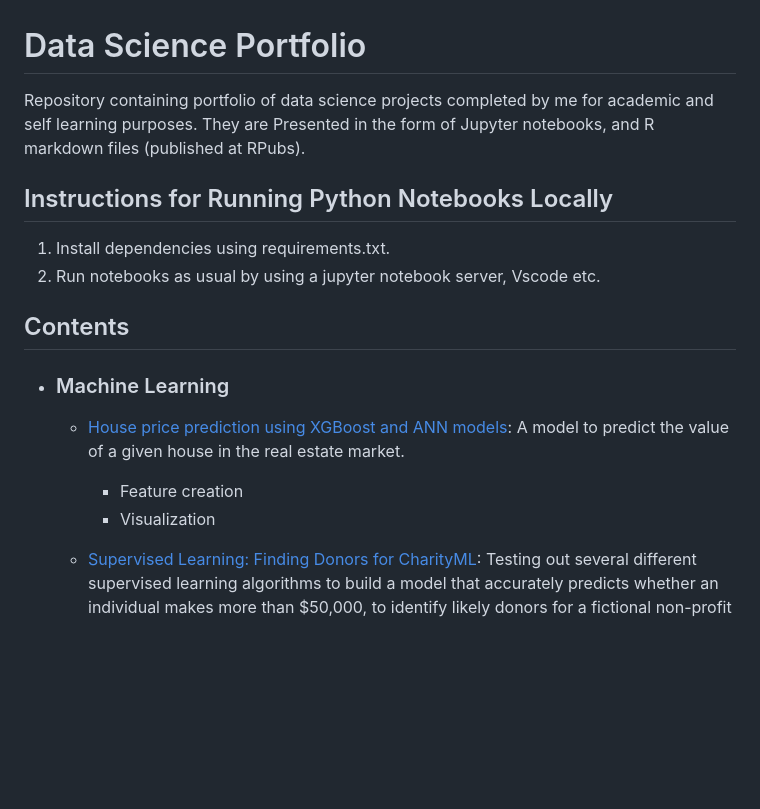
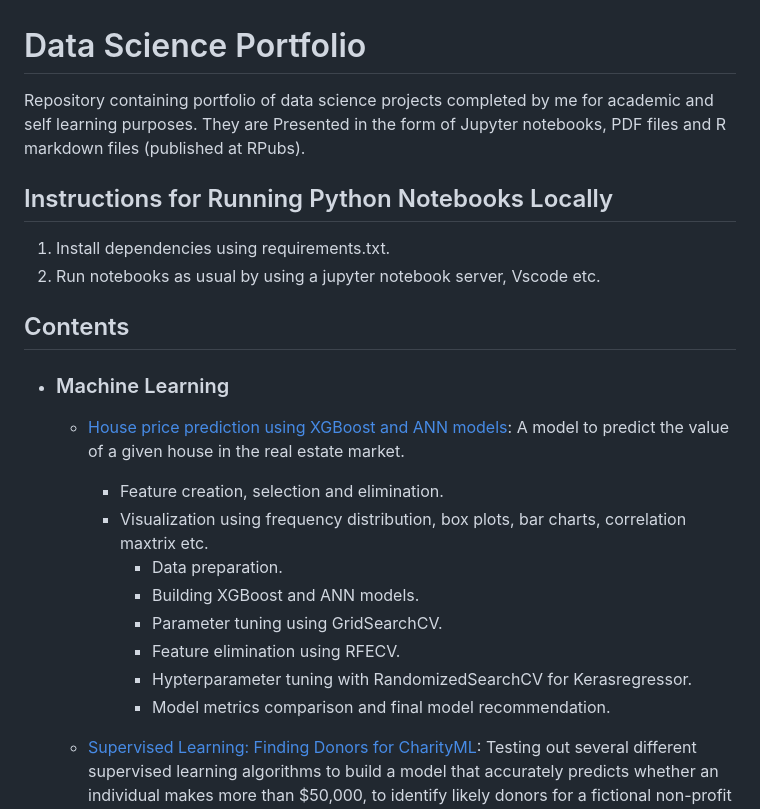
Before and after one commit to riazahmedtgithub/riazahmedtgithub, a Markdown page: README.md, the part around the change. Rendered like a GitHub page; blank space fills up the shorter version.

```diff
--- a/README.md
+++ b/README.md
@@ -1,5 +1,5 @@
 # Data Science Portfolio
-Repository containing portfolio of data science projects completed by me for academic and self learning purposes. They are Presented in the form of Jupyter notebooks, and R markdown files (published at RPubs).
+Repository containing portfolio of data science projects completed by me for academic and self learning purposes. They are Presented in the form of Jupyter notebooks, PDF files and R markdown files (published at RPubs).
 
 ## Instructions for Running Python Notebooks Locally
 1. Install dependencies using requirements.txt.
@@ -11,8 +11,14 @@ Repository containing portfolio of data science projects completed by me for aca
 
 	- [House price prediction using XGBoost and ANN models](https://github.com/riazahmedtgithub/Models/blob/main/HousePrediction%20using%20XGBoost%20and%20ANN.pdf): A model to predict the value of a given house in the real estate market.
 
-		- Feature creation
-  		- Visualization
+		- Feature creation, selection and elimination.
+  		- Visualization using frequency distribution, box plots, bar charts, correlation maxtrix etc.
+    		- Data preparation.
+      		- Building XGBoost and ANN models.
+        	- Parameter tuning using GridSearchCV.
+         	- Feature elimination using RFECV.
+          	- Hypterparameter tuning with RandomizedSearchCV for Kerasregressor.
+        	- Model metrics comparison and final model recommendation.
 
 
 	- [Supervised Learning: Finding Donors for CharityML](https://github.com/sajal2692/data-science-portfolio/blob/master/finding_donors/finding_donors.ipynb): Testing out several different supervised learning algorithms to build a model that accurately predicts whether an individual makes more than $50,000, to identify likely donors for a fictional non-profit organisation.
```
